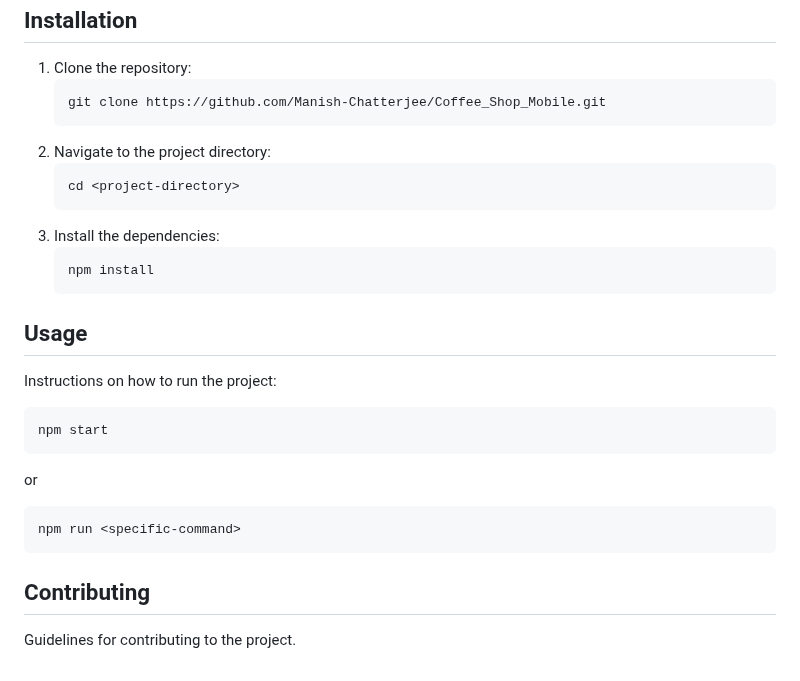
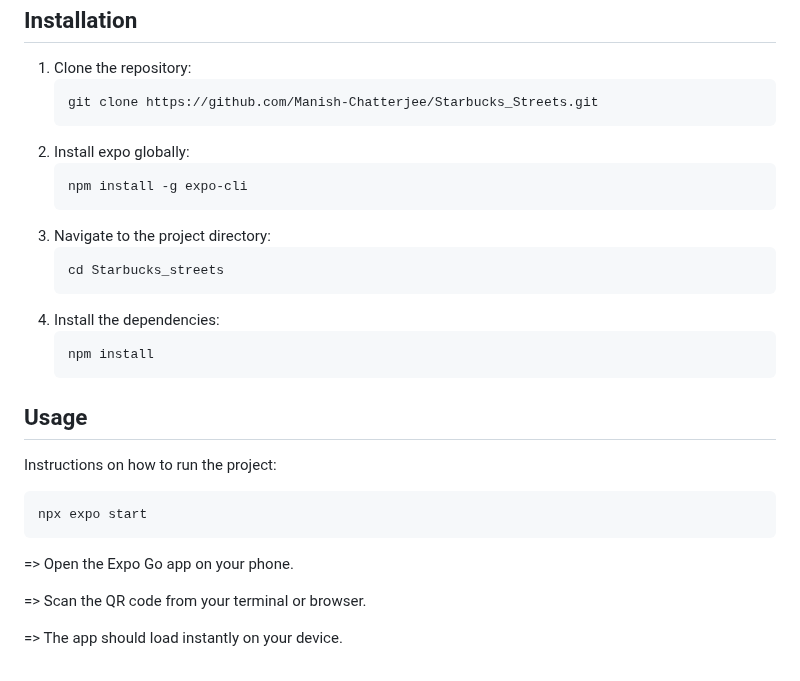
Before and after one commit to Manish-Chatterjee/Starbucks_Streets, a Markdown page: README.md, the part around one of its changes. Drawn GitHub-style.

Commit message:
Updated Readme
updated readme for the public repo

````diff
--- a/README.md
+++ b/README.md
@@ -74,13 +74,17 @@ Installation</h2>
 
 1. Clone the repository:
    ```bash
-   git clone https://github.com/Manish-Chatterjee/Coffee_Shop_Mobile.git
+   git clone https://github.com/Manish-Chatterjee/Starbucks_Streets.git
    ```
-2. Navigate to the project directory:
+2. Install expo globally:
    ```bash
-   cd <project-directory>
+   npm install -g expo-cli
    ```
-3. Install the dependencies:
+3. Navigate to the project directory:
+   ```bash
+   cd Starbucks_streets
+   ```
+4. Install the dependencies:
    ```bash
    npm install
    ```
@@ -94,19 +98,20 @@ Usage</h2>
 
 Instructions on how to run the project:
 ```bash
-npm start
+npx expo start
 ```
-or
-```bash
-npm run <specific-command>
-```
+=> Open the Expo Go app on your phone.
+
+=> Scan the QR code from your terminal or browser.
+
+=> The app should load instantly on your device.
 </div>
 
 <!-- <br/> -->
 
-<h2 style="border: 0.1px solid white; font-family: Sail; box-shadow: 0 0 10px white; border-radius: 5px; width: fit-content; padding: 5px 7px; margin-block: 30px">
+<!-- <h2 style="border: 0.1px solid white; font-family: Sail; box-shadow: 0 0 10px white; border-radius: 5px; width: fit-content; padding: 5px 7px; margin-block: 30px">
 Contributing</h2>
 
 <p style="margin-inline: 30px">
 Guidelines for contributing to the project.
-</p>
+</p> -->
````
Also changed, not shown: other parts of README.md (+1 -1 lines).
